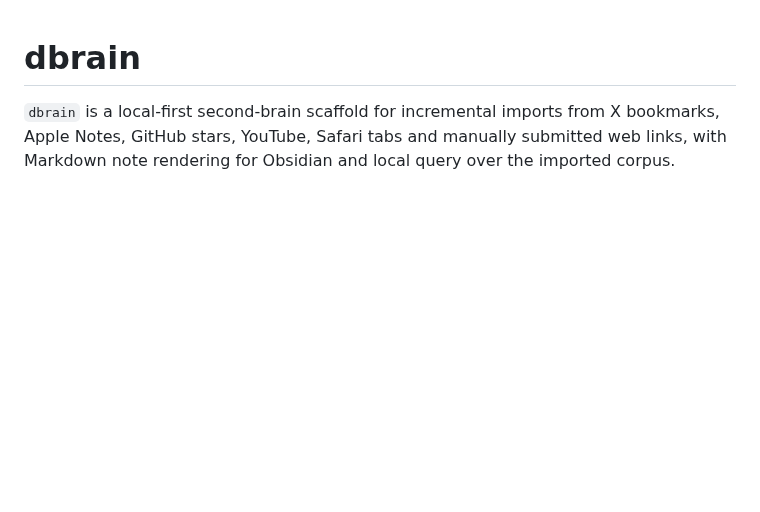
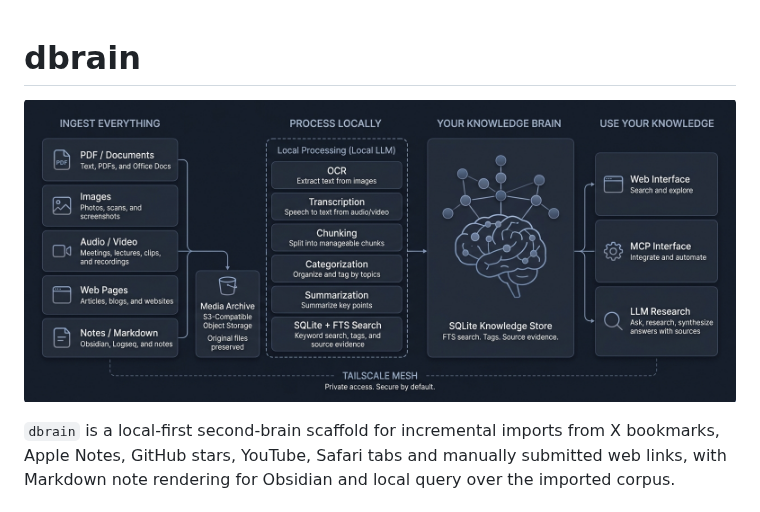
Before and after one commit to darron/dbrain, a Markdown page: README.md, the part around the change. GitHub-like rendering; pictures changed too: docs/banner.jpg (added); blank space fills up the shorter version.

Commit message:
Add banner.

```diff
--- a/README.md
+++ b/README.md
@@ -1,4 +1,6 @@
 # dbrain
+
+![Banner showing dbrain](docs/banner.jpg)
 
 `dbrain` is a local-first second-brain scaffold for incremental imports from X
 bookmarks, Apple Notes, GitHub stars, YouTube, Safari tabs and manually submitted web links,
```
